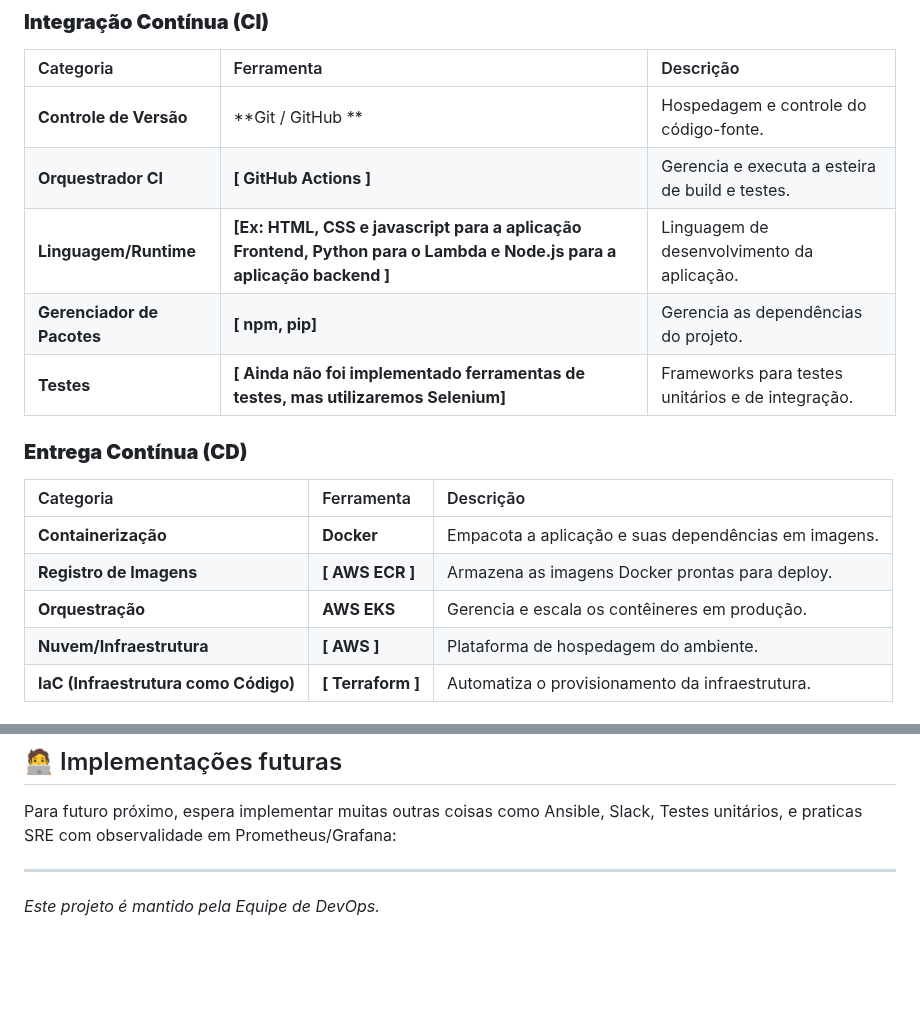
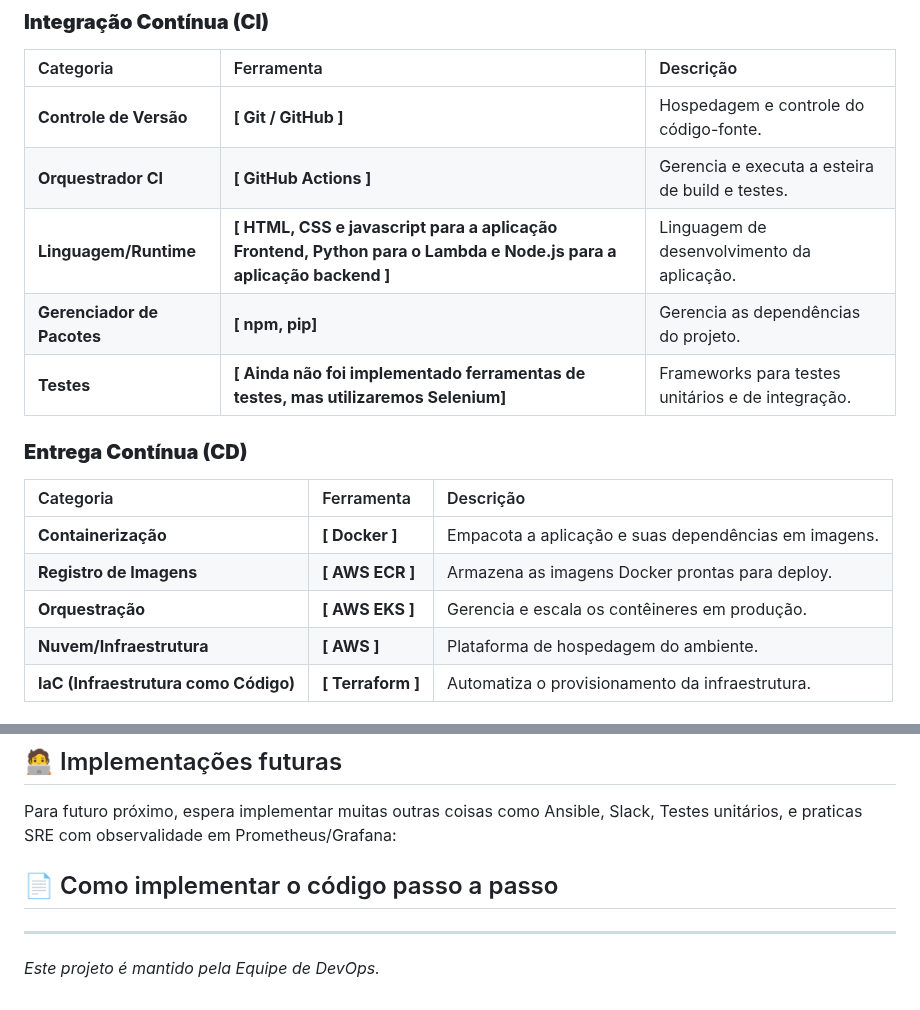
Before and after one commit to netobarrosopro/desafio-servicos, a Markdown page: README.md, 2 parts joined by grey strips. Drawn GitHub-style; blank space fills up the shorter version.

Commit message:
Commit de atualização do README.md com informações do projeto

```diff
--- a/README.md
+++ b/README.md
@@ -16,9 +16,9 @@ A seguir, estão as principais tecnologias e ferramentas que compõem nossa pipe
 
 | Categoria | Ferramenta | Descrição |
 | :--- | :--- | :--- |
-| **Controle de Versão** | **Git / GitHub ** | Hospedagem e controle do código-fonte. |
+| **Controle de Versão** | **[ Git / GitHub ]** | Hospedagem e controle do código-fonte. |
 | **Orquestrador CI** | **[ GitHub Actions ]** | Gerencia e executa a esteira de build e testes. |
-| **Linguagem/Runtime** | **[Ex: HTML, CSS e javascript para a aplicação Frontend, Python para o Lambda e Node.js para a aplicação backend ]** | Linguagem de desenvolvimento da aplicação. |
+| **Linguagem/Runtime** | **[ HTML, CSS e javascript para a aplicação Frontend, Python para o Lambda e Node.js para a aplicação backend ]** | Linguagem de desenvolvimento da aplicação. |
 | **Gerenciador de Pacotes** | **[ npm, pip]** | Gerencia as dependências do projeto. |
 | **Testes** | **[ Ainda não foi implementado ferramentas de testes, mas utilizaremos Selenium]** | Frameworks para testes unitários e de integração. |
 
@@ -26,9 +26,9 @@ A seguir, estão as principais tecnologias e ferramentas que compõem nossa pipe
 
 | Categoria | Ferramenta | Descrição |
 | :--- | :--- | :--- |
-| **Containerização** | **Docker** | Empacota a aplicação e suas dependências em imagens. |
+| **Containerização** | **[ Docker ]** | Empacota a aplicação e suas dependências em imagens. |
 | **Registro de Imagens** | **[ AWS ECR ]** | Armazena as imagens Docker prontas para deploy. |
-| **Orquestração** | **AWS EKS** | Gerencia e escala os contêineres em produção. |
+| **Orquestração** | **[ AWS EKS ]** | Gerencia e escala os contêineres em produção. |
 | **Nuvem/Infraestrutura** | **[ AWS ]** | Plataforma de hospedagem do ambiente. |
 | **IaC (Infraestrutura como Código)** | **[ Terraform ]** | Automatiza o provisionamento da infraestrutura. |
 
@@ -85,6 +85,10 @@ Nossa pipeline de CI/CD é estruturada nas seguintes fases:
 
 Para futuro próximo, espera implementar muitas outras coisas como Ansible, Slack, Testes unitários, e praticas SRE com observalidade em Prometheus/Grafana:
 
+## 📄 Como implementar o código passo a passo
+
+
+
 
 -----
 
```
